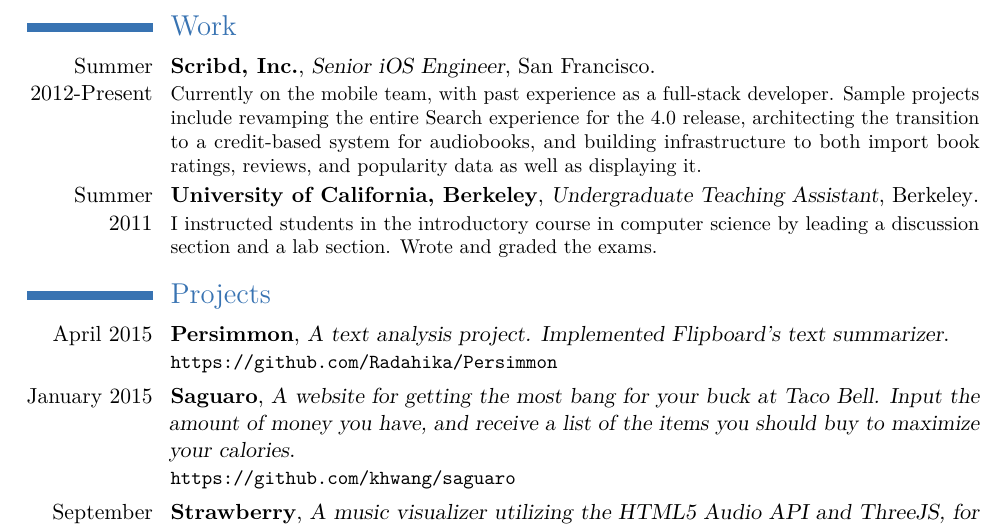
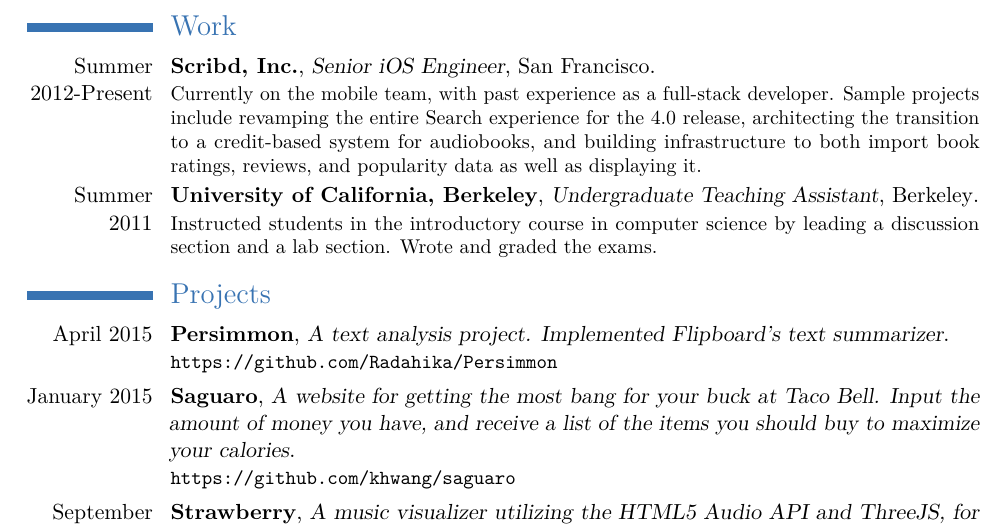
Before and after one commit to catherinemarvin/khwang.github.io, a LaTeX CV (resume/resume.tex): part of the page, cut so that both start at the same text. Compiled offline with pdfLaTeX.

Commit message:
Fix some grammar

```diff
--- a/resume/resume.tex
+++ b/resume/resume.tex
@@ -28,7 +28,7 @@
 \section{Work}
 \cventry{Summer 2012-Present}{Scribd, Inc.}{Senior iOS Engineer}{San Francisco}{}{Currently on the mobile team, with past experience as a full-stack developer. Sample projects include revamping the entire Search experience for the 4.0 release, architecting the transition to a credit-based system for audiobooks, and building infrastructure to both import book ratings, reviews, and popularity data as well as displaying it.}
 
-\cventry{Summer 2011}{University of California, Berkeley}{Undergraduate Teaching Assistant}{Berkeley}{}{I instructed students in the introductory course in computer science by leading a discussion section and a lab section. Wrote and graded the exams.}
+\cventry{Summer 2011}{University of California, Berkeley}{Undergraduate Teaching Assistant}{Berkeley}{}{Instructed students in the introductory course in computer science by leading a discussion section and a lab section. Wrote and graded the exams.}
 
 \section{Projects}
 
```
Also changed, not shown: resume/resume.pdf.
